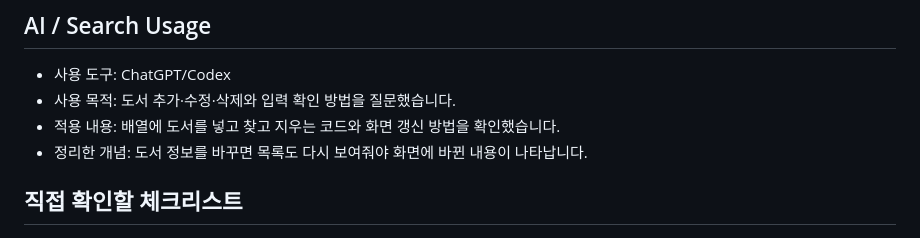
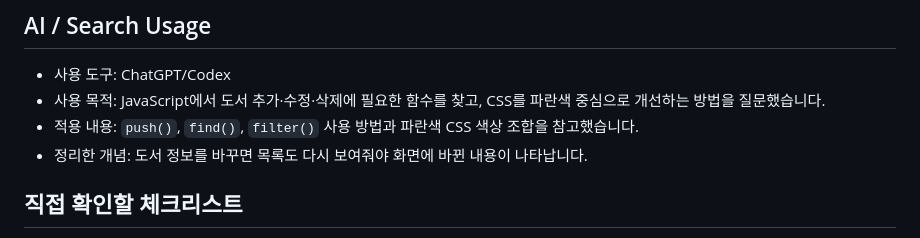
Before and after one commit to shintaehyeon/wk5-assignment, a Markdown page: README.md, the part around the change. Rendered like a GitHub page.

Commit message:
Document AI-assisted JavaScript and CSS work

```diff
--- a/README.md
+++ b/README.md
@@ -67,8 +67,8 @@ JavaScript 배열을 사용해 도서를 추가하고, 목록을 확인하고,
 ## AI / Search Usage
 
 - 사용 도구: ChatGPT/Codex
-- 사용 목적: 도서 추가·수정·삭제와 입력 확인 방법을 질문했습니다.
-- 적용 내용: 배열에 도서를 넣고 찾고 지우는 코드와 화면 갱신 방법을 확인했습니다.
+- 사용 목적: JavaScript에서 도서 추가·수정·삭제에 필요한 함수를 찾고, CSS를 파란색 중심으로 개선하는 방법을 질문했습니다.
+- 적용 내용: `push()`, `find()`, `filter()` 사용 방법과 파란색 CSS 색상 조합을 참고했습니다.
 - 정리한 개념: 도서 정보를 바꾸면 목록도 다시 보여줘야 화면에 바뀐 내용이 나타납니다.
 
 ## 직접 확인할 체크리스트
```
